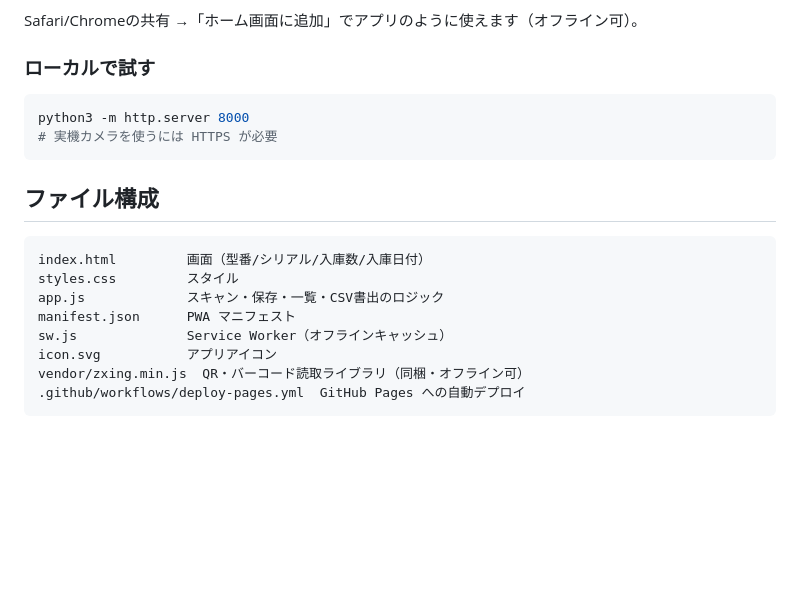
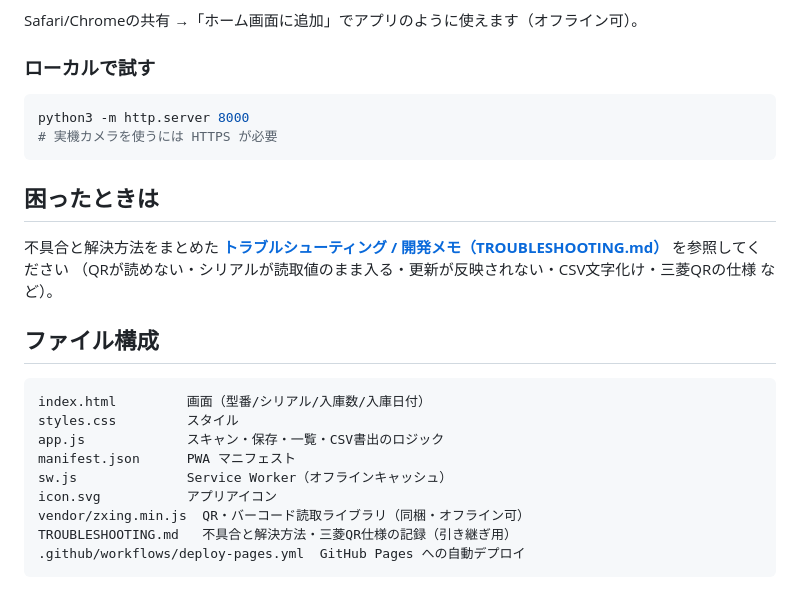
Before and after one commit to kaz0520/motor-serial-number-check, a Markdown page: README.md, the part around the change. Drawn GitHub-style; blank space fills up the shorter version.

````diff
--- a/README.md
+++ b/README.md
@@ -57,6 +57,11 @@ python3 -m http.server 8000
 # 実機カメラを使うには HTTPS が必要
 ```
 
+## 困ったときは
+
+不具合と解決方法をまとめた **[トラブルシューティング / 開発メモ（TROUBLESHOOTING.md）](TROUBLESHOOTING.md)** を参照してください
+（QRが読めない・シリアルが読取値のまま入る・更新が反映されない・CSV文字化け・三菱QRの仕様 など）。
+
 ## ファイル構成
 
 ```
@@ -67,5 +72,6 @@ manifest.json      PWA マニフェスト
 sw.js              Service Worker（オフラインキャッシュ）
 icon.svg           アプリアイコン
 vendor/zxing.min.js  QR・バーコード読取ライブラリ（同梱・オフライン可）
+TROUBLESHOOTING.md   不具合と解決方法・三菱QR仕様の記録（引き継ぎ用）
 .github/workflows/deploy-pages.yml  GitHub Pages への自動デプロイ
 ```
````
Also changed, not shown: TROUBLESHOOTING.md (added, +116 -0 lines).
